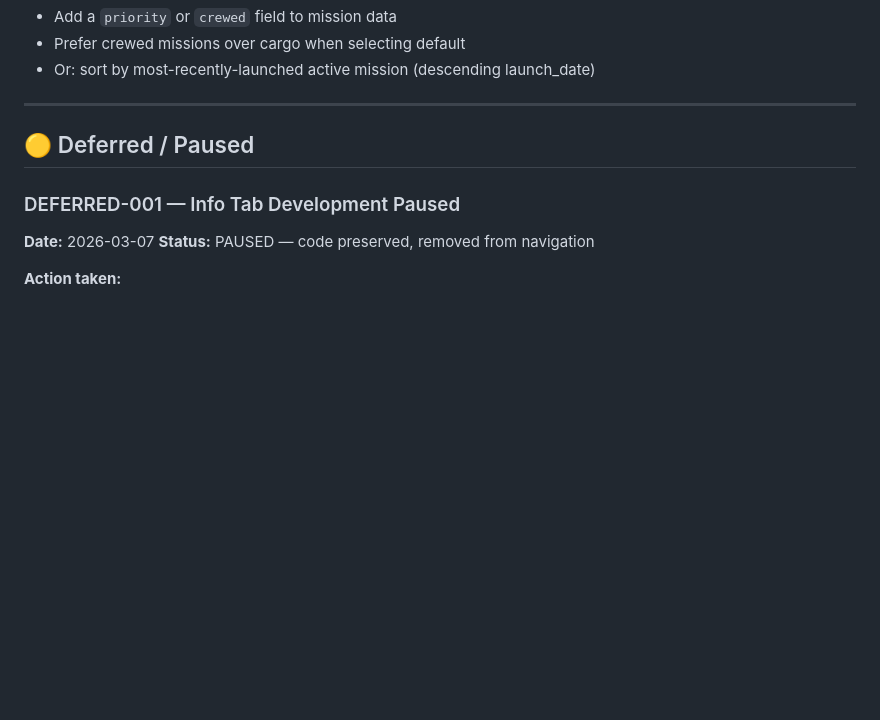
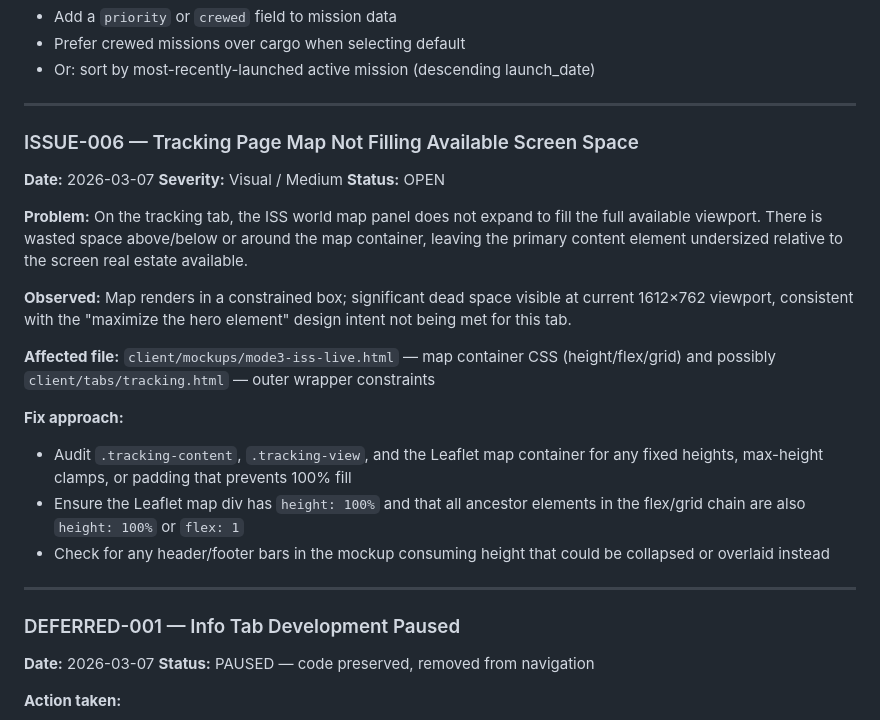
Before and after one commit to johnmknight/ArtemisOps, a Markdown page: OPEN-ISSUES.md, the part around the change. Drawn GitHub-style; blank space fills up the shorter version.

Commit message:
Log ISSUE-006: tracking map not filling available screen space

```diff
--- a/OPEN-ISSUES.md
+++ b/OPEN-ISSUES.md
@@ -67,7 +67,34 @@ ascending" — CRS-33 was launched before Crew-12 and both have status "Go"/"In
 
 ---
 
-## 🟡 Deferred / Paused
+### ISSUE-006 — Tracking Page Map Not Filling Available Screen Space
+
+**Date:** 2026-03-07
+**Severity:** Visual / Medium
+**Status:** OPEN
+
+**Problem:** On the tracking tab, the ISS world map panel does not expand to fill the full
+available viewport. There is wasted space above/below or around the map container, leaving
+the primary content element undersized relative to the screen real estate available.
+
+**Observed:** Map renders in a constrained box; significant dead space visible at current
+1612×762 viewport, consistent with the "maximize the hero element" design intent not being met
+for this tab.
+
+**Affected file:** `client/mockups/mode3-iss-live.html` — map container CSS (height/flex/grid)
+and possibly `client/tabs/tracking.html` — outer wrapper constraints
+
+**Fix approach:**
+- Audit `.tracking-content`, `.tracking-view`, and the Leaflet map container for any
+  fixed heights, max-height clamps, or padding that prevents 100% fill
+- Ensure the Leaflet map div has `height: 100%` and that all ancestor elements in the
+  flex/grid chain are also `height: 100%` or `flex: 1`
+- Check for any header/footer bars in the mockup consuming height that could be
+  collapsed or overlaid instead
+
+---
+
+
 
 ### DEFERRED-001 — Info Tab Development Paused
 
```
